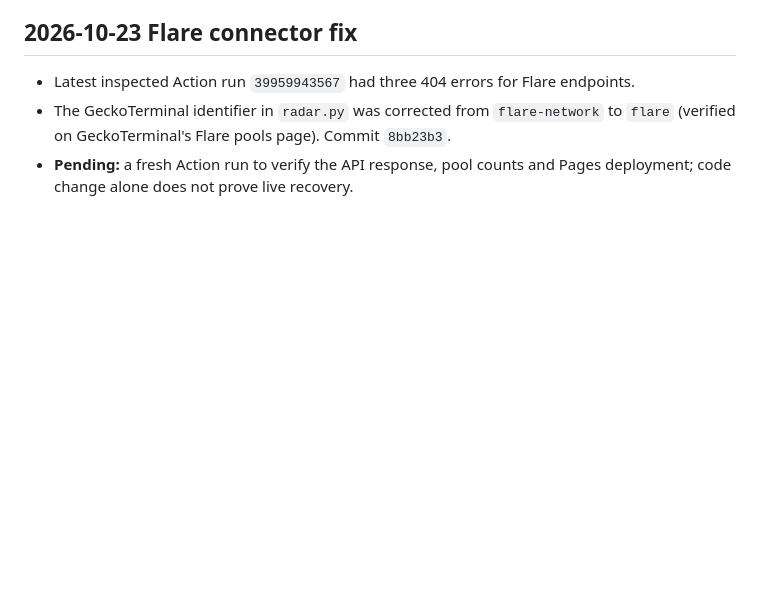
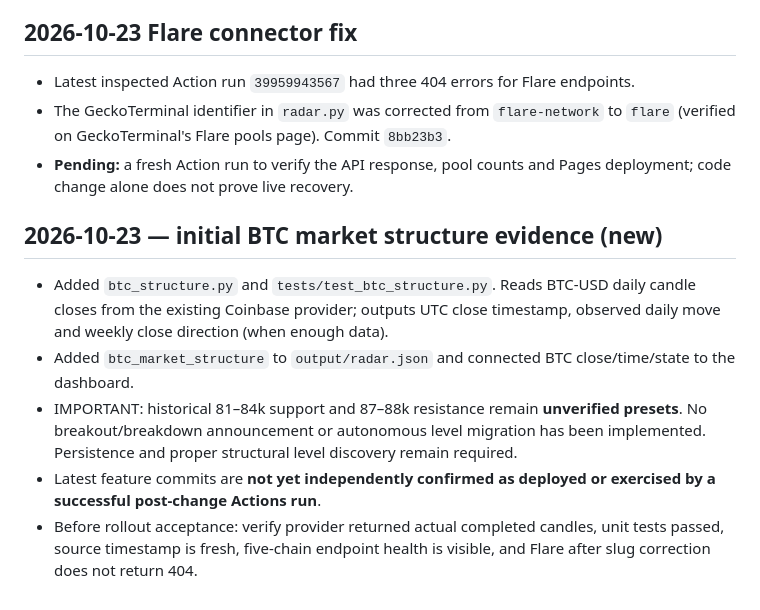
Before and after one commit to nimania/crypto, a Markdown page: docs/STATUS.md, the part around the change. GitHub-like rendering; blank space fills up the shorter version.

Commit message:
Record BTC monitoring milestone and remaining confirmation gaps

```diff
--- a/docs/STATUS.md
+++ b/docs/STATUS.md
@@ -66,3 +66,11 @@
 - Latest inspected Action run `39959943567` had three 404 errors for Flare endpoints.
 - The GeckoTerminal identifier in `radar.py` was corrected from `flare-network` to `flare` (verified on GeckoTerminal's Flare pools page). Commit `8bb23b3`.
 - **Pending:** a fresh Action run to verify the API response, pool counts and Pages deployment; code change alone does not prove live recovery.
+
+## 2026-10-23 — initial BTC market structure evidence (new)
+
+- Added `btc_structure.py` and `tests/test_btc_structure.py`. Reads BTC-USD daily candle closes from the existing Coinbase provider; outputs UTC close timestamp, observed daily move and weekly close direction (when enough data).
+- Added `btc_market_structure` to `output/radar.json` and connected BTC close/time/state to the dashboard.
+- IMPORTANT: historical 81–84k support and 87–88k resistance remain **unverified presets**. No breakout/breakdown announcement or autonomous level migration has been implemented. Persistence and proper structural level discovery remain required.
+- Latest feature commits are **not yet independently confirmed as deployed or exercised by a successful post-change Actions run**.
+- Before rollout acceptance: verify provider returned actual completed candles, unit tests passed, source timestamp is fresh, five-chain endpoint health is visible, and Flare after slug correction does not return 404.
```
